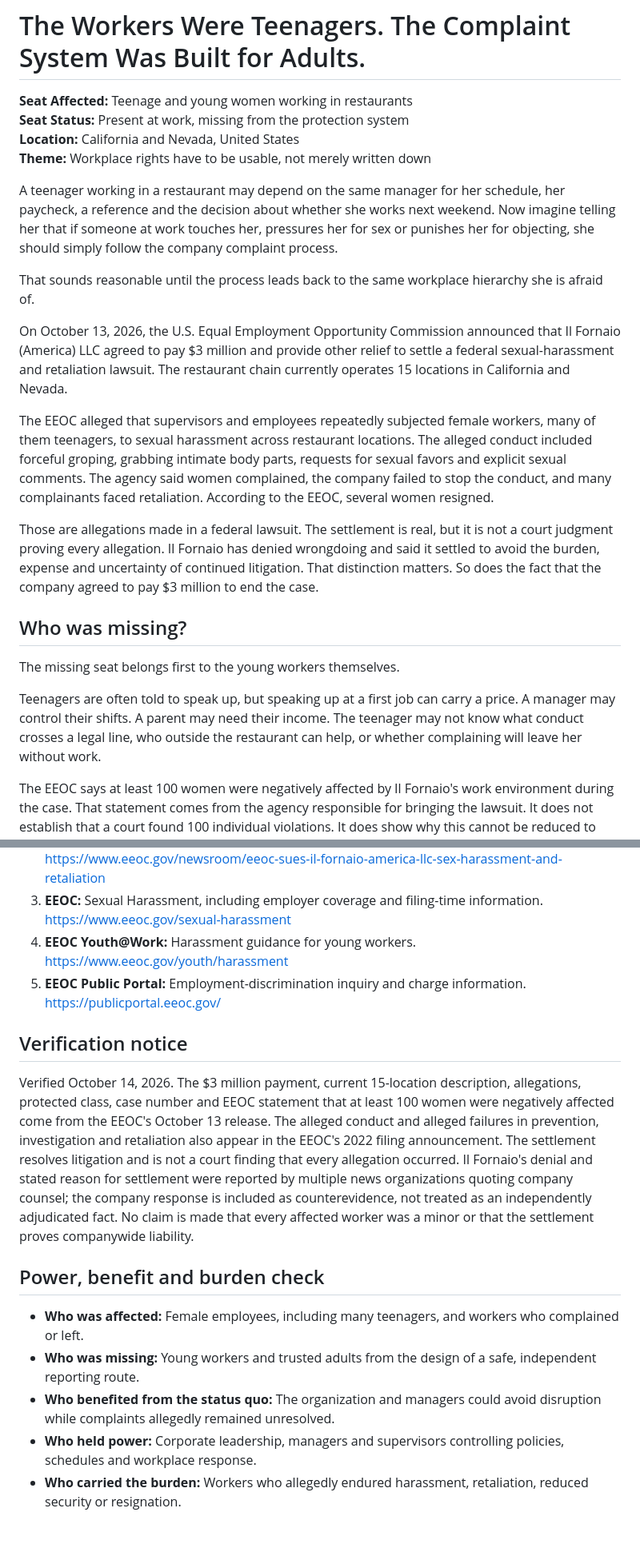
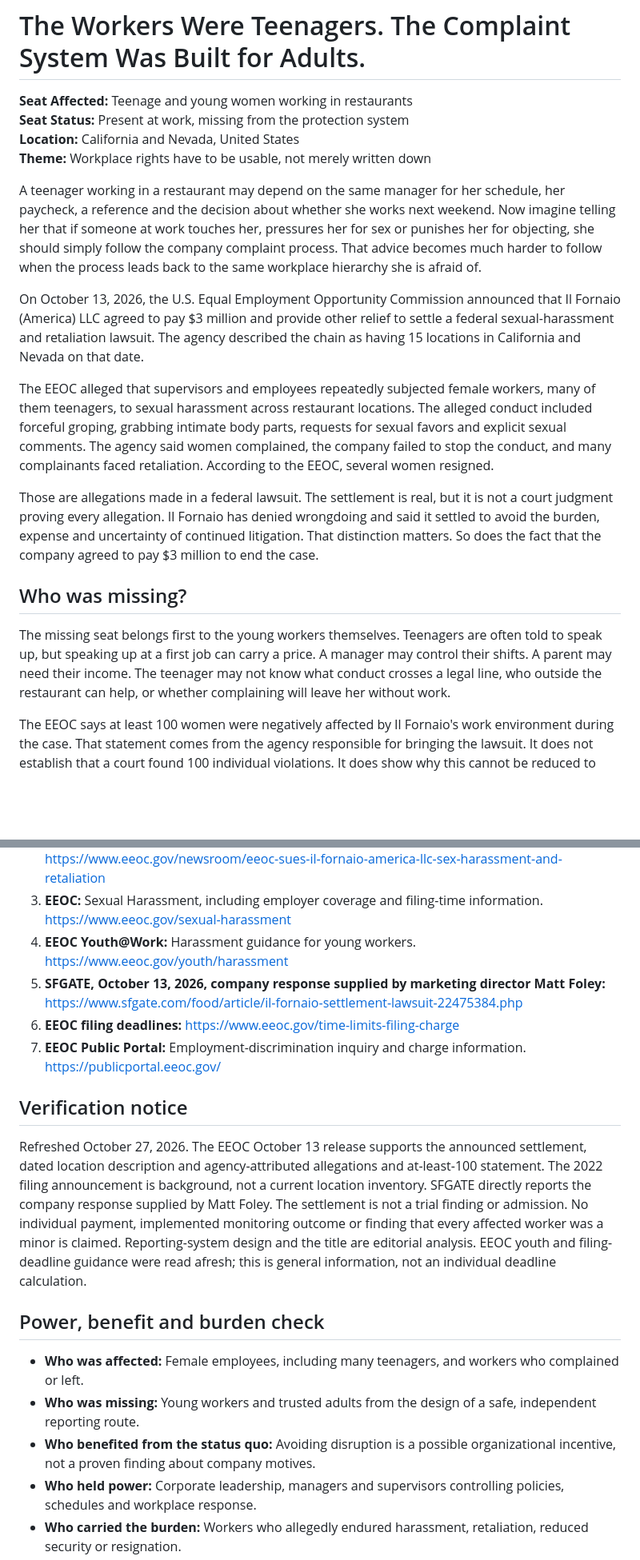
Before and after one commit to themissingseat-stack/the-missing-seat, a Markdown page: editorial-packages/TMS_THE_WORKERS_WERE_TEENAGERS_PUBLICATION_PACKAGE_2026-10-14.md, 2 parts joined by grey strips. Shown at 80% size. Rendered like a GitHub page; blank space fills up the shorter version.

Commit message:
Link October 27 editorial and record refreshed review

```diff
--- a/editorial-packages/TMS_THE_WORKERS_WERE_TEENAGERS_PUBLICATION_PACKAGE_2026-10-14.md
+++ b/editorial-packages/TMS_THE_WORKERS_WERE_TEENAGERS_PUBLICATION_PACKAGE_2026-10-14.md
@@ -26,11 +26,9 @@
 **Location:** California and Nevada, United States
 **Theme:** Workplace rights have to be usable, not merely written down
 
-A teenager working in a restaurant may depend on the same manager for her schedule, her paycheck, a reference and the decision about whether she works next weekend. Now imagine telling her that if someone at work touches her, pressures her for sex or punishes her for objecting, she should simply follow the company complaint process.
+A teenager working in a restaurant may depend on the same manager for her schedule, her paycheck, a reference and the decision about whether she works next weekend. Now imagine telling her that if someone at work touches her, pressures her for sex or punishes her for objecting, she should simply follow the company complaint process. That advice becomes much harder to follow when the process leads back to the same workplace hierarchy she is afraid of.
 
-That sounds reasonable until the process leads back to the same workplace hierarchy she is afraid of.
-
-On October 13, 2026, the U.S. Equal Employment Opportunity Commission announced that Il Fornaio (America) LLC agreed to pay $3 million and provide other relief to settle a federal sexual-harassment and retaliation lawsuit. The restaurant chain currently operates 15 locations in California and Nevada.
+On October 13, 2026, the U.S. Equal Employment Opportunity Commission announced that Il Fornaio (America) LLC agreed to pay $3 million and provide other relief to settle a federal sexual-harassment and retaliation lawsuit. The agency described the chain as having 15 locations in California and Nevada on that date.
 
 The EEOC alleged that supervisors and employees repeatedly subjected female workers, many of them teenagers, to sexual harassment across restaurant locations. The alleged conduct included forceful groping, grabbing intimate body parts, requests for sexual favors and explicit sexual comments. The agency said women complained, the company failed to stop the conduct, and many complainants faced retaliation. According to the EEOC, several women resigned.
 
@@ -38,9 +36,7 @@ Those are allegations made in a federal lawsuit. The settlement is real, but it
 
 ## Who was missing?
 
-The missing seat belongs first to the young workers themselves.
-
-Teenagers are often told to speak up, but speaking up at a first job can carry a price. A manager may control their shifts. A parent may need their income. The teenager may not know what conduct crosses a legal line, who outside the restaurant can help, or whether complaining will leave her without work.
+The missing seat belongs first to the young workers themselves. Teenagers are often told to speak up, but speaking up at a first job can carry a price. A manager may control their shifts. A parent may need their income. The teenager may not know what conduct crosses a legal line, who outside the restaurant can help, or whether complaining will leave her without work.
 
 The EEOC says at least 100 women were negatively affected by Il Fornaio's work environment during the case. That statement comes from the agency responsible for bringing the lawsuit. It does not establish that a court found 100 individual violations. It does show why this cannot be reduced to one bad interaction between two employees.
 
@@ -108,18 +102,22 @@ Ally = Action. 🪑
    https://www.eeoc.gov/sexual-harassment
 4. **EEOC Youth@Work:** Harassment guidance for young workers.
    https://www.eeoc.gov/youth/harassment
-5. **EEOC Public Portal:** Employment-discrimination inquiry and charge information.
+5. **SFGATE, October 13, 2026, company response supplied by marketing director Matt Foley:**
+   https://www.sfgate.com/food/article/il-fornaio-settlement-lawsuit-22475384.php
+6. **EEOC filing deadlines:**
+   https://www.eeoc.gov/time-limits-filing-charge
+7. **EEOC Public Portal:** Employment-discrimination inquiry and charge information.
    https://publicportal.eeoc.gov/
 
 ## Verification notice
 
-Verified October 14, 2026. The $3 million payment, current 15-location description, allegations, protected class, case number and EEOC statement that at least 100 women were negatively affected come from the EEOC's October 13 release. The alleged conduct and alleged failures in prevention, investigation and retaliation also appear in the EEOC's 2022 filing announcement. The settlement resolves litigation and is not a court finding that every allegation occurred. Il Fornaio's denial and stated reason for settlement were reported by multiple news organizations quoting company counsel; the company response is included as counterevidence, not treated as an independently adjudicated fact. No claim is made that every affected worker was a minor or that the settlement proves companywide liability.
+Refreshed October 27, 2026. The EEOC October 13 release supports the announced settlement, dated location description and agency-attributed allegations and at-least-100 statement. The 2022 filing announcement is background, not a current location inventory. SFGATE directly reports the company response supplied by Matt Foley. The settlement is not a trial finding or admission. No individual payment, implemented monitoring outcome or finding that every affected worker was a minor is claimed. Reporting-system design and the title are editorial analysis. EEOC youth and filing-deadline guidance were read afresh; this is general information, not an individual deadline calculation.
 
 ## Power, benefit and burden check
 
 - **Who was affected:** Female employees, including many teenagers, and workers who complained or left.
 - **Who was missing:** Young workers and trusted adults from the design of a safe, independent reporting route.
-- **Who benefited from the status quo:** The organization and managers could avoid disruption while complaints allegedly remained unresolved.
+- **Who benefited from the status quo:** Avoiding disruption is a possible organizational incentive, not a proven finding about company motives.
 - **Who held power:** Corporate leadership, managers and supervisors controlling policies, schedules and workplace response.
 - **Who carried the burden:** Workers who allegedly endured harassment, retaliation, reduced security or resignation.
 - **Why readers should care:** Restaurants are common first-job workplaces, and an unusable complaint process can turn a legal right into a paper promise.
```
Also changed, not shown: other parts of editorial-packages/TMS_THE_WORKERS_WERE_TEENAGERS_PUBLICATION_PACKAGE_2026-10-14.md (+14 -7 lines).
